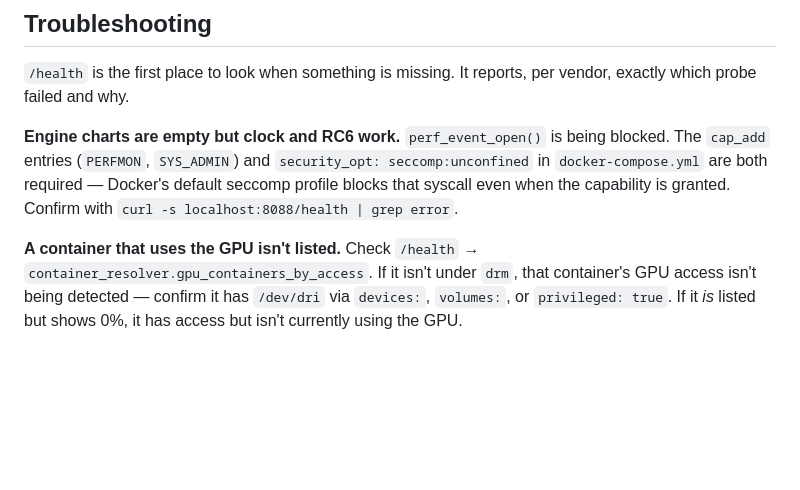
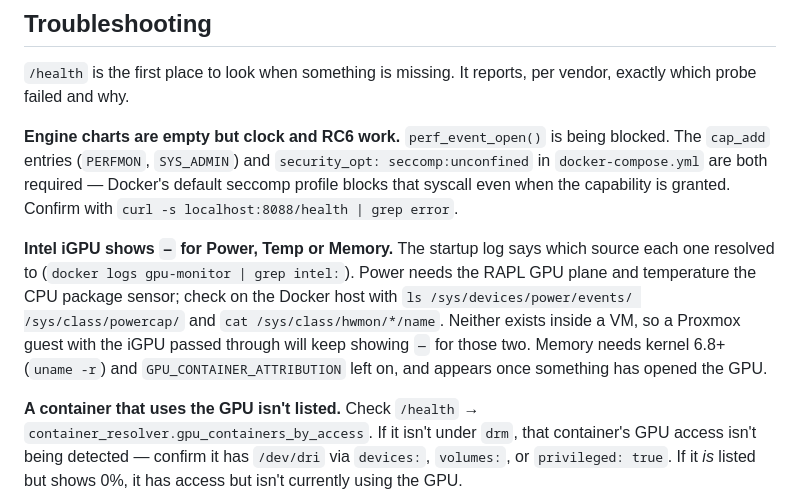
Before and after one commit to dean1850/gpu-monitor, a Markdown page: QUICKSTART.md, the part around the change. Rendered like a GitHub page; blank space fills up the shorter version.

```diff
--- a/QUICKSTART.md
+++ b/QUICKSTART.md
@@ -247,6 +247,16 @@ are both required — Docker's default seccomp profile blocks that syscall even
 when the capability is granted. Confirm with
 `curl -s localhost:8088/health | grep error`.
 
+**Intel iGPU shows `—` for Power, Temp or Memory.**
+The startup log says which source each one resolved to (`docker logs
+gpu-monitor | grep intel:`). Power needs the RAPL GPU plane and temperature
+the CPU package sensor; check on the Docker host with
+`ls /sys/devices/power/events/ /sys/class/powercap/` and
+`cat /sys/class/hwmon/*/name`. Neither exists inside a VM, so a Proxmox guest
+with the iGPU passed through will keep showing `—` for those two. Memory
+needs kernel 6.8+ (`uname -r`) and `GPU_CONTAINER_ATTRIBUTION` left on, and
+appears once something has opened the GPU.
+
 **A container that uses the GPU isn't listed.**
 Check `/health` → `container_resolver.gpu_containers_by_access`. If it isn't
 under `drm`, that container's GPU access isn't being detected — confirm it has
```
Also changed, not shown: README.md (+20 -9 lines), docs/screenshot-intel.png, docs/screenshot.png, 5 other files.
